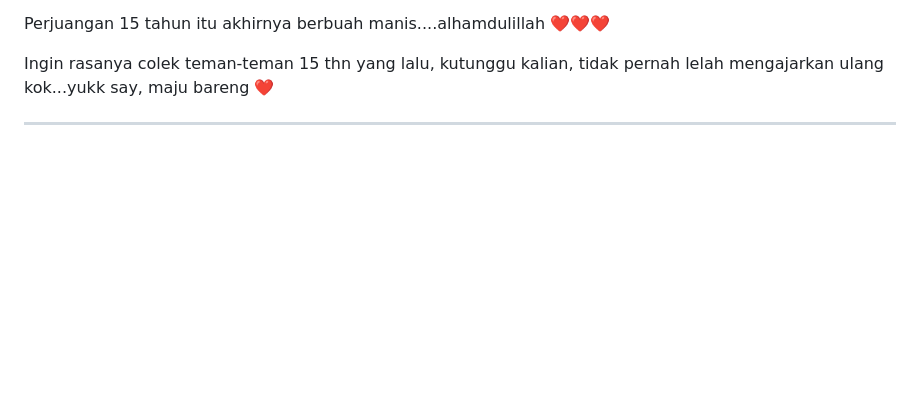
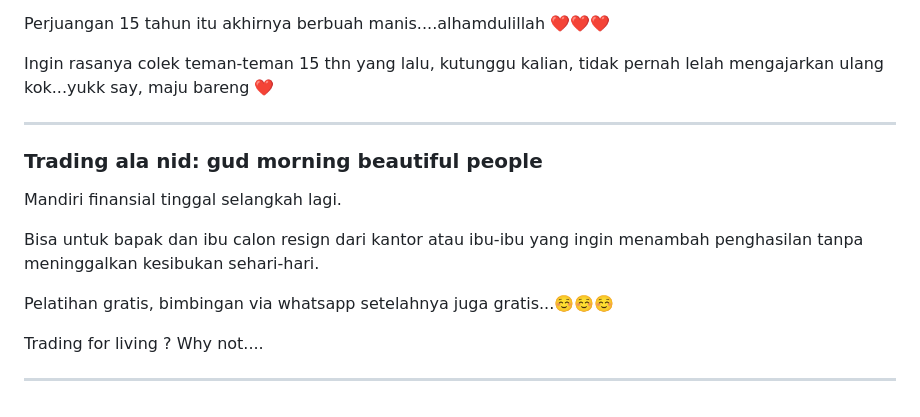
Before and after one commit to utaramas/pameranmobil, a Markdown page: README.md, the part around the change. Rendered like a GitHub page; blank space fills up the shorter version.

```diff
--- a/README.md
+++ b/README.md
@@ -93,3 +93,15 @@ Perjuangan 15 tahun itu akhirnya berbuah manis....alhamdulillah ❤️❤️❤
 Ingin rasanya colek teman-teman 15 thn yang lalu, kutunggu kalian, tidak pernah lelah mengajarkan ulang kok...yukk say, maju bareng ❤️
 
 <hr/>
+
+### Trading ala nid: gud morning beautiful people
+
+Mandiri finansial tinggal selangkah lagi.
+
+Bisa untuk bapak dan ibu calon resign dari kantor atau ibu-ibu yang ingin menambah penghasilan tanpa meninggalkan kesibukan sehari-hari.
+
+Pelatihan gratis, bimbingan via whatsapp setelahnya juga gratis...☺️☺️☺️
+
+Trading for living ? Why not....
+
+<hr/>
```
